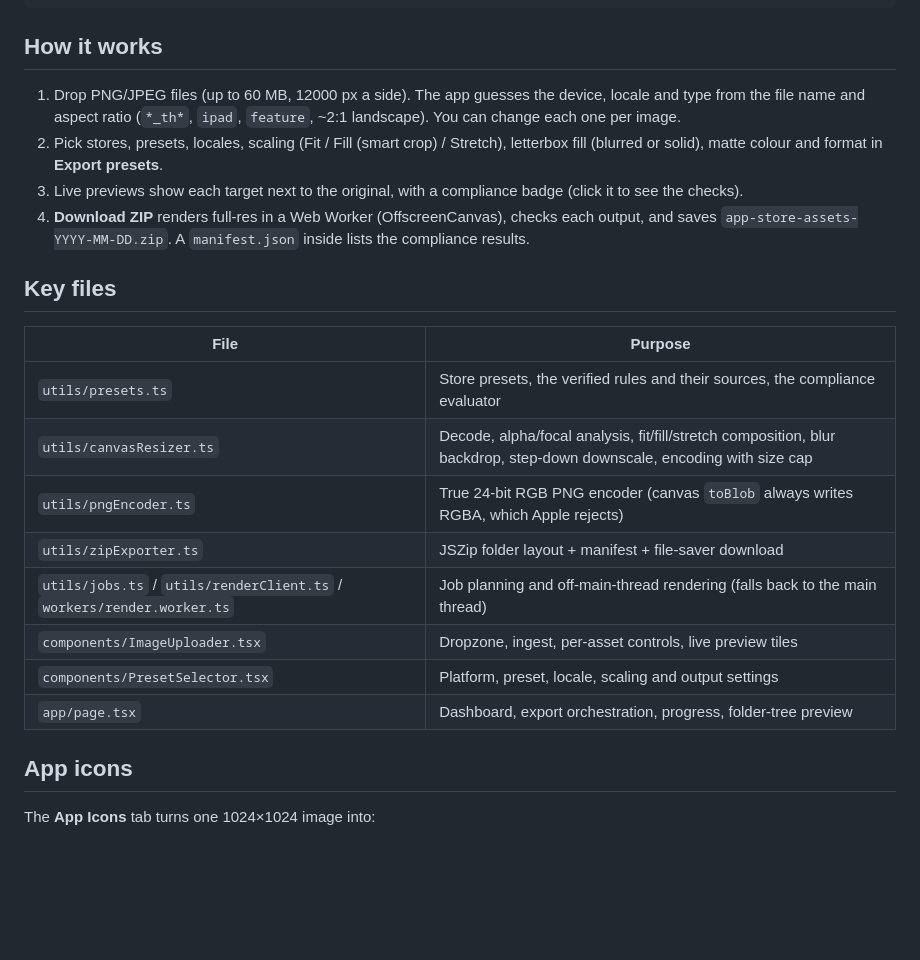
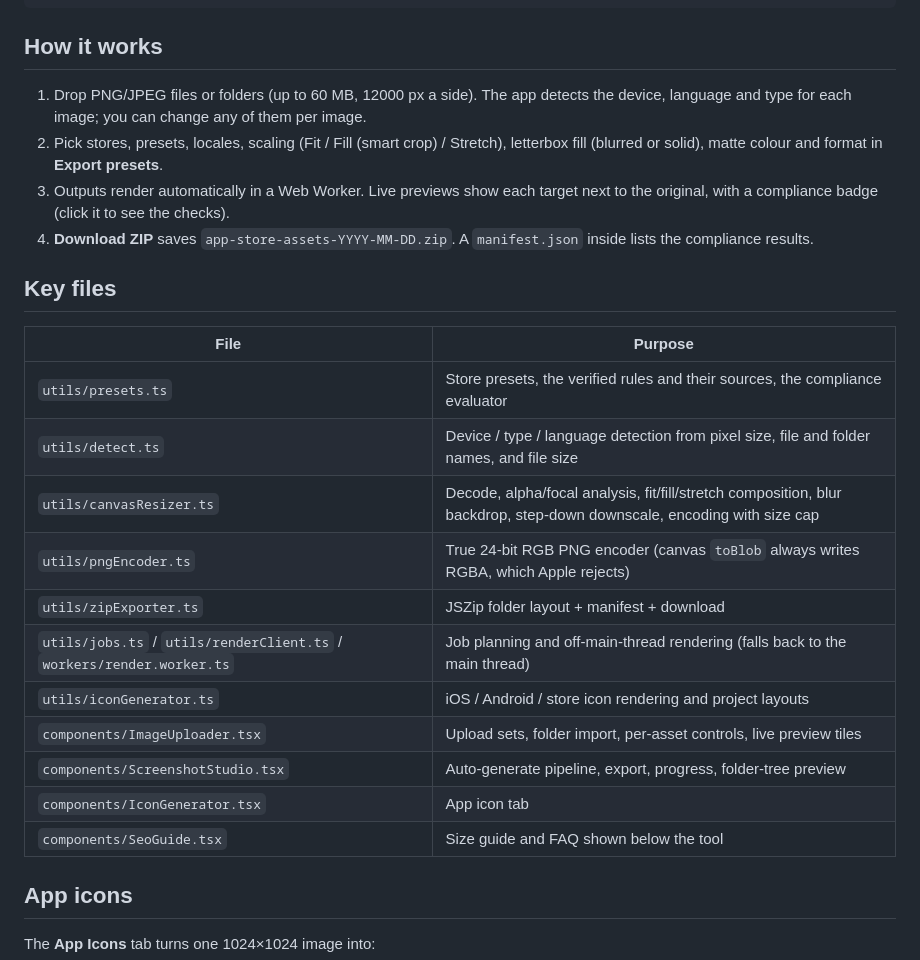
Before and after one commit to aravi365/storeready, a Markdown page: README.md, the part around one of its changes. Rendered like a GitHub page; blank space fills up the shorter version.

````diff
--- a/README.md
+++ b/README.md
@@ -11,22 +25,25 @@ npm run build && npm start
 ```
 
 ## How it works
-1. Drop PNG/JPEG files (up to 60 MB, 12000 px a side). The app guesses the device, locale and type from the file name and aspect ratio (`*_th*`, `ipad`, `feature`, ~2:1 landscape). You can change each one per image.
+1. Drop PNG/JPEG files or folders (up to 60 MB, 12000 px a side). The app detects the device, language and type for each image; you can change any of them per image.
 2. Pick stores, presets, locales, scaling (Fit / Fill (smart crop) / Stretch), letterbox fill (blurred or solid), matte colour and format in **Export presets**.
-3. Live previews show each target next to the original, with a compliance badge (click it to see the checks).
-4. **Download ZIP** renders full-res in a Web Worker (OffscreenCanvas), checks each output, and saves `app-store-assets-YYYY-MM-DD.zip`. A `manifest.json` inside lists the compliance results.
+3. Outputs render automatically in a Web Worker. Live previews show each target next to the original, with a compliance badge (click it to see the checks).
+4. **Download ZIP** saves `app-store-assets-YYYY-MM-DD.zip`. A `manifest.json` inside lists the compliance results.
 
 ## Key files
 | File | Purpose |
 |---|---|
 | `utils/presets.ts` | Store presets, the verified rules and their sources, the compliance evaluator |
+| `utils/detect.ts` | Device / type / language detection from pixel size, file and folder names, and file size |
 | `utils/canvasResizer.ts` | Decode, alpha/focal analysis, fit/fill/stretch composition, blur backdrop, step-down downscale, encoding with size cap |
 | `utils/pngEncoder.ts` | True 24-bit RGB PNG encoder (canvas `toBlob` always writes RGBA, which Apple rejects) |
-| `utils/zipExporter.ts` | JSZip folder layout + manifest + file-saver download |
+| `utils/zipExporter.ts` | JSZip folder layout + manifest + download |
 | `utils/jobs.ts` / `utils/renderClient.ts` / `workers/render.worker.ts` | Job planning and off-main-thread rendering (falls back to the main thread) |
-| `components/ImageUploader.tsx` | Dropzone, ingest, per-asset controls, live preview tiles |
-| `components/PresetSelector.tsx` | Platform, preset, locale, scaling and output settings |
-| `app/page.tsx` | Dashboard, export orchestration, progress, folder-tree preview |
+| `utils/iconGenerator.ts` | iOS / Android / store icon rendering and project layouts |
+| `components/ImageUploader.tsx` | Upload sets, folder import, per-asset controls, live preview tiles |
+| `components/ScreenshotStudio.tsx` | Auto-generate pipeline, export, progress, folder-tree preview |
+| `components/IconGenerator.tsx` | App icon tab |
+| `components/SeoGuide.tsx` | Size guide and FAQ shown below the tool |
 
 ## App icons
 The **App Icons** tab turns one 1024×1024 image into:
````
Also changed, not shown: other parts of README.md (+15 -1 lines), docs/app-icons-tab.jpg (added), docs/screenshots-tab.jpg (added), 3 other files.
